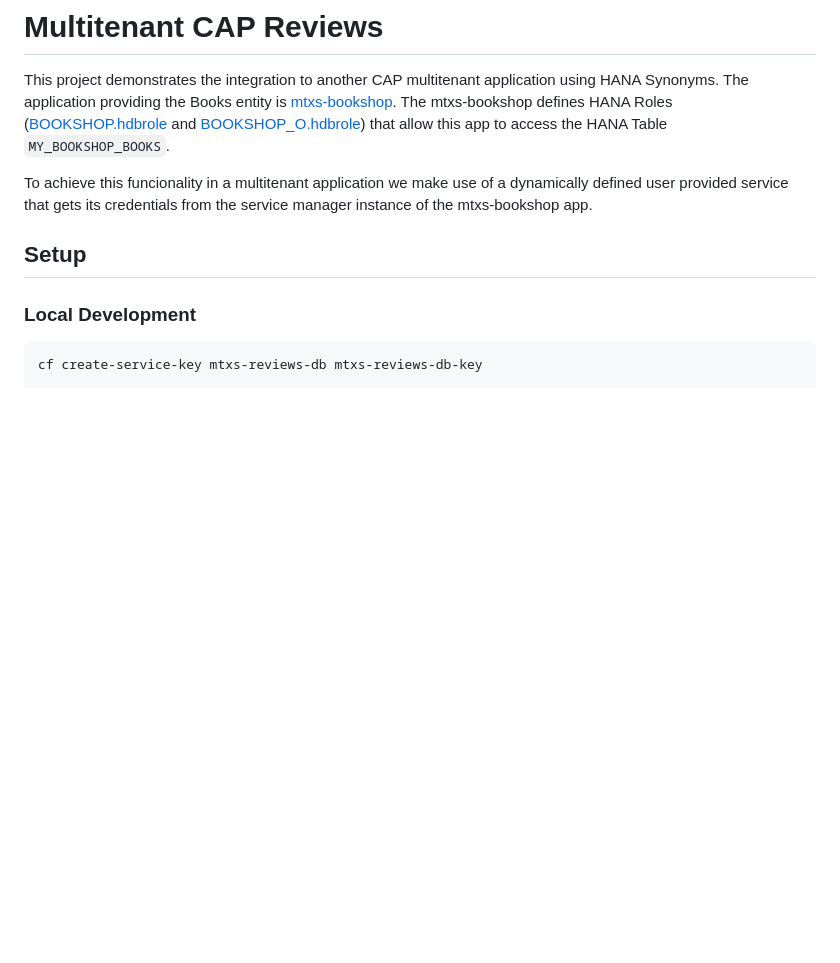
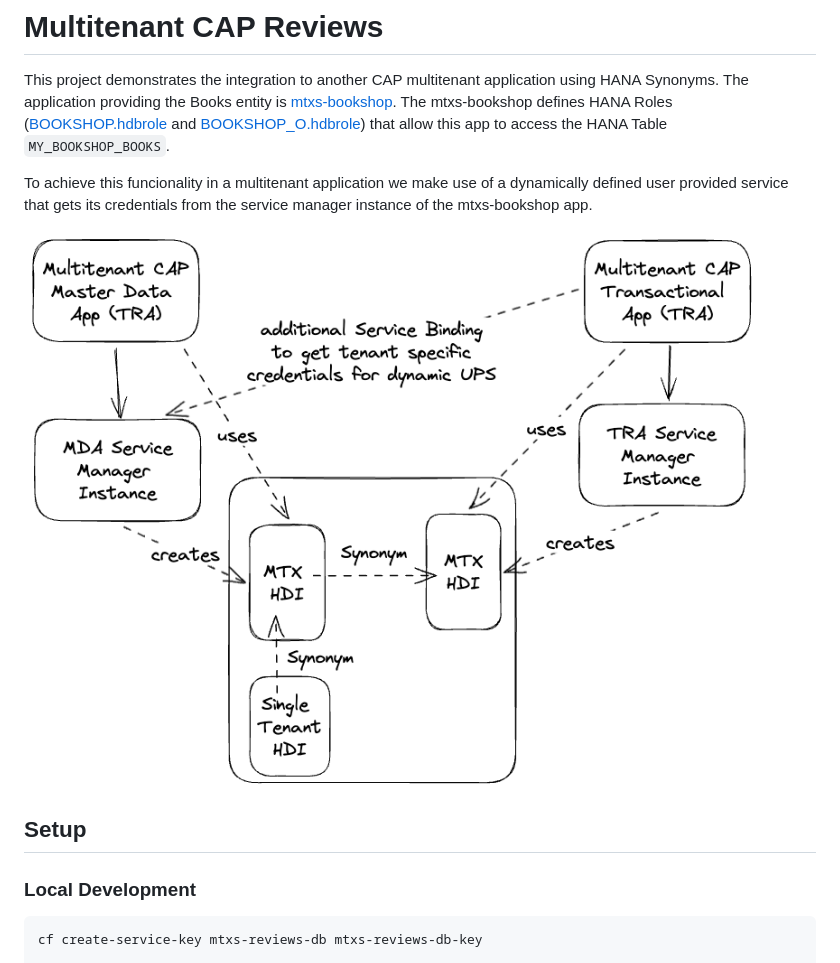
Before and after one commit to gregorwolf/mtxs-reviews, a Markdown page: README.md, the part around the change. Rendered like a GitHub page; pictures changed too: documentation/architecture.png (added); blank space fills up the shorter version.

Commit message:
add architecture picture

```diff
--- a/README.md
+++ b/README.md
@@ -3,6 +3,8 @@
 This project demonstrates the integration to another CAP multitenant application using HANA Synonyms. The application providing the Books entity is [mtxs-bookshop](https://github.com/gregorwolf/mtxs-bookshop). The mtxs-bookshop defines HANA Roles ([BOOKSHOP.hdbrole](https://github.com/gregorwolf/mtxs-bookshop/blob/main/db/src/BOOKSHOP.hdbrole) and [BOOKSHOP_O.hdbrole](https://github.com/gregorwolf/mtxs-bookshop/blob/main/db/src/BOOKSHOP_O.hdbrole)) that allow this app to access the HANA Table `MY_BOOKSHOP_BOOKS`.
 
 To achieve this funcionality in a multitenant application we make use of a dynamically defined user provided service that gets its credentials from the service manager instance of the mtxs-bookshop app.
+
+![Architecture](./documentation/architecture.png)
 
 ## Setup
 
```
Also changed, not shown: 1 other file.
